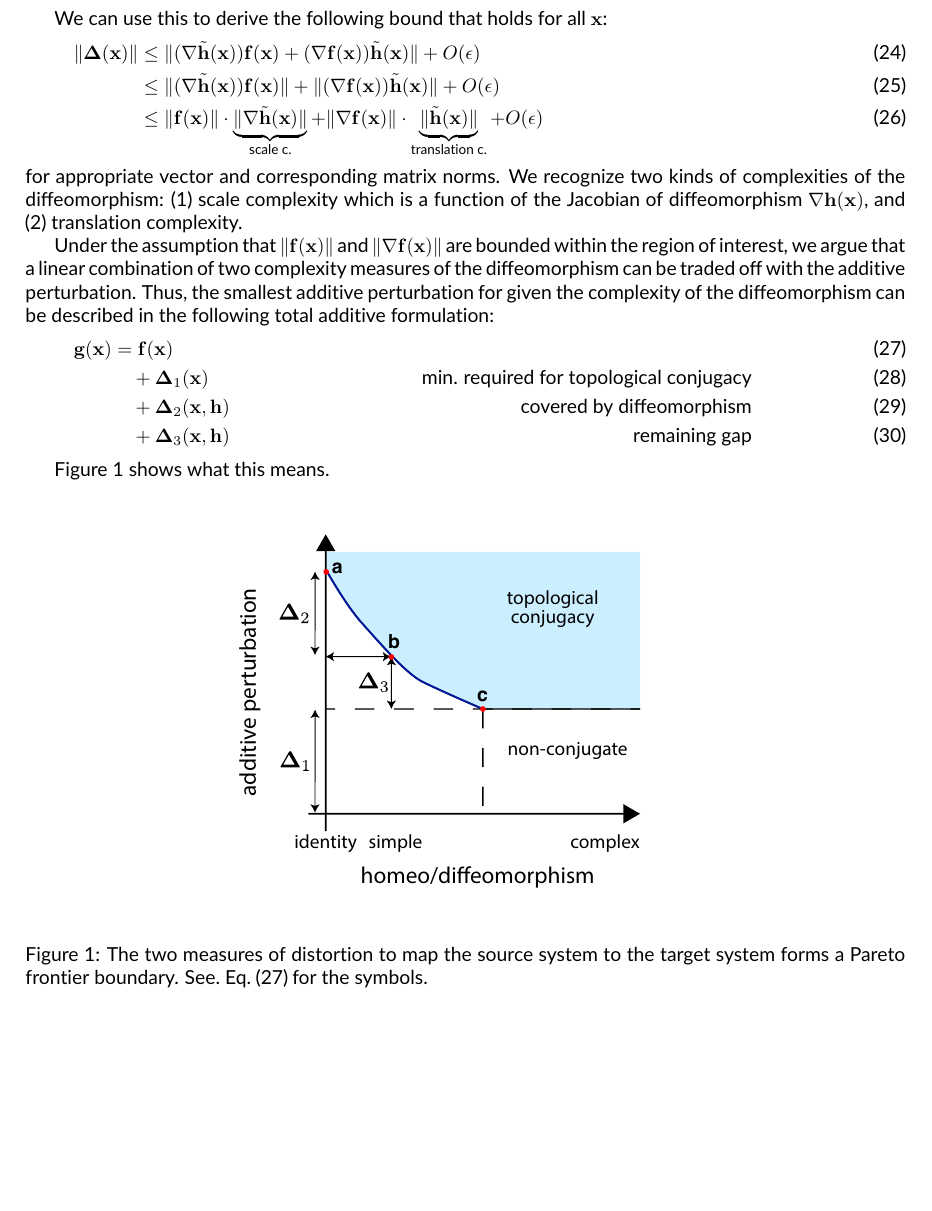
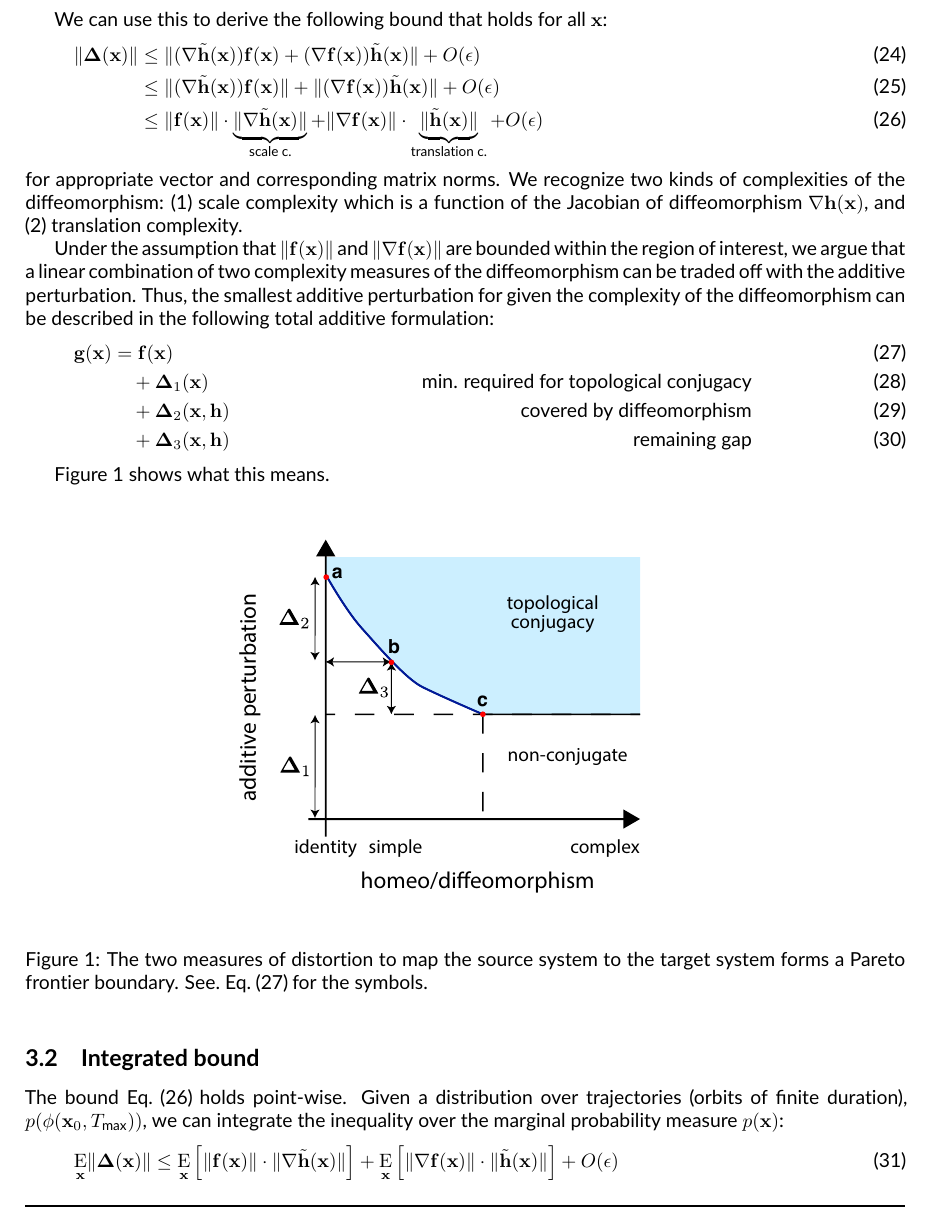
Before and after one commit to Asagodi/topological_diversity, a LaTeX document (iam/derivation_notes.tex): part of page 3 of 3 before the commit and part of page 3 of 4 after it, cut so that both start at the same text, the shorter picture padded with empty space. Compiled offline with pdfLaTeX.

Commit message:
integrated bound (?)
not the best subsection title

```diff
--- a/iam/derivation_notes.tex
+++ b/iam/derivation_notes.tex
@@ -125,6 +125,7 @@ Abel S\'agodi$^{1}$
 \DeclarePairedDelimiter{\abs}{\lvert}{\rvert}
 \DeclarePairedDelimiter{\norm}{\lVert}{\rVert}
 
+\DeclareMathOperator*{\E}{\rm E} % expectation
 \newcommand{\inv}{^{-1}}
 \newcommand{\dm}[1]{\ensuremath{\mathrm{d}{#1}}} % dx dy dz dmu
 \newcommand{\RN}[2]{\frac{\dm{#1}}{\dm{#2}}} % (Radon-Nikodym) derivative
@@ -346,6 +347,7 @@ We can use this to derive the following bound that holds for all $\vx$:
 	\norm{\tilde\homeo(\vx)}
 	}_{\substack{\text{translation c.}}}
 	+ O(\epsilon)
+    \label{eq:h:bound}
 \end{align}
 for appropriate vector and corresponding matrix norms.
 We recognize two kinds of complexities of the diffeomorphism: (1) scale complexity which is a function of the Jacobian of diffeomorphism $\nabla\vh(\vx)$, and (2) translation complexity.
@@ -375,6 +377,29 @@ Figure~\ref{fig:pareto} shows what this means.
 \label{fig:pareto}
 \end{figure}
 
+\subsection{Integrated bound}
+The bound \eqref{eq:h:bound} holds point-wise.
+Given a distribution over trajectories (orbits of finite duration),
+$p(\phi(\vx_0,T_\text{max}))$, we can integrate the inequality over the marginal probability measure $p(\vx)$:
+\begin{align}\label{eq:h:bound:integrated}
+    \E_\vx \norm{\vDelta(\vx)}
+    &\leq
+	\E_\vx
+	\left[
+	    \norm{\vf(\vx)}
+	    \cdot
+	    \norm{\nabla\tilde\homeo(\vx)}
+	\right]
+	+
+	\E_\vx
+	\left[
+	    \norm{\nabla\vf(\vx)}
+	    \cdot
+	    \norm{\tilde\homeo(\vx)}
+	\right]
+	+ O(\epsilon)
+\end{align}
+
 \bibliographystyle{unsrtnat_IMP_v1}
 \bibliography{../all_ref.bib,imprefs,../catniplab.bib}
 \end{document}
```
